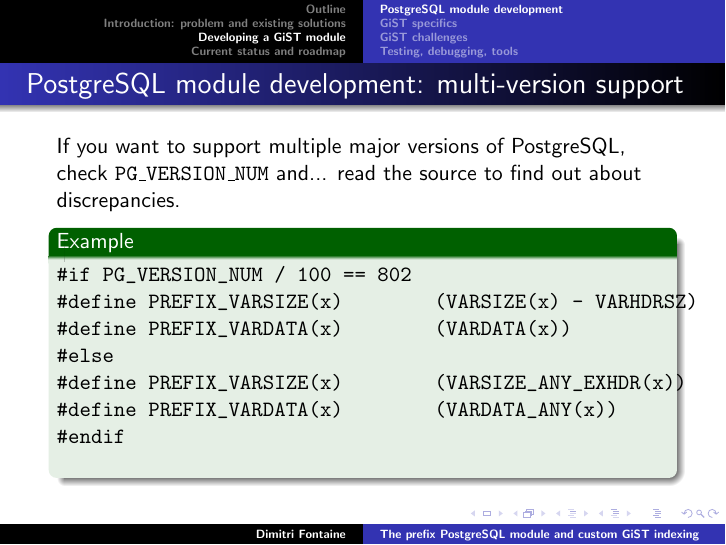
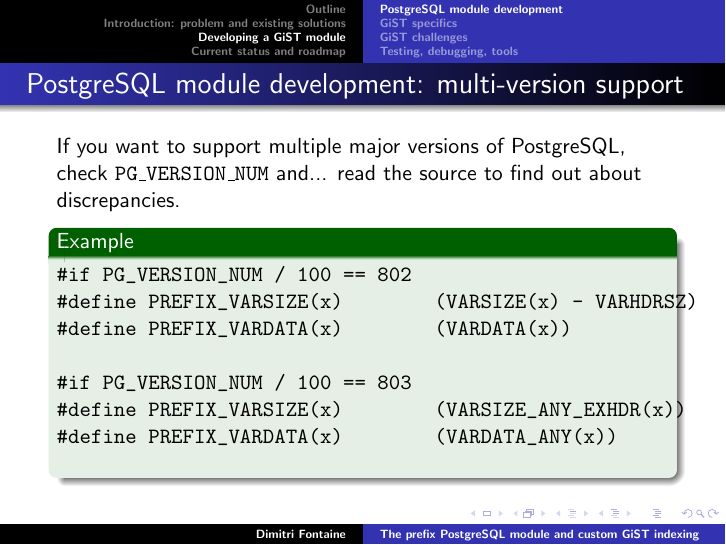
Before and after one commit to dimitri/pgconfs, LaTeX slides (prato_2008/prefix.tex): page 26 of 77. Compiled offline with pdfLaTeX.

Commit message:
in absence of context, be self contained

```diff
--- a/prato_2008/prefix.tex
+++ b/prato_2008/prefix.tex
@@ -237,10 +237,10 @@
 #if PG_VERSION_NUM / 100 == 802
 #define PREFIX_VARSIZE(x)        (VARSIZE(x) - VARHDRSZ)
 #define PREFIX_VARDATA(x)        (VARDATA(x))
-#else
+
+#if PG_VERSION_NUM / 100 == 803
 #define PREFIX_VARSIZE(x)        (VARSIZE_ANY_EXHDR(x))
 #define PREFIX_VARDATA(x)        (VARDATA_ANY(x))
-#endif
   \end{verbatim}
   \end{example}
 \end{frame}
```
